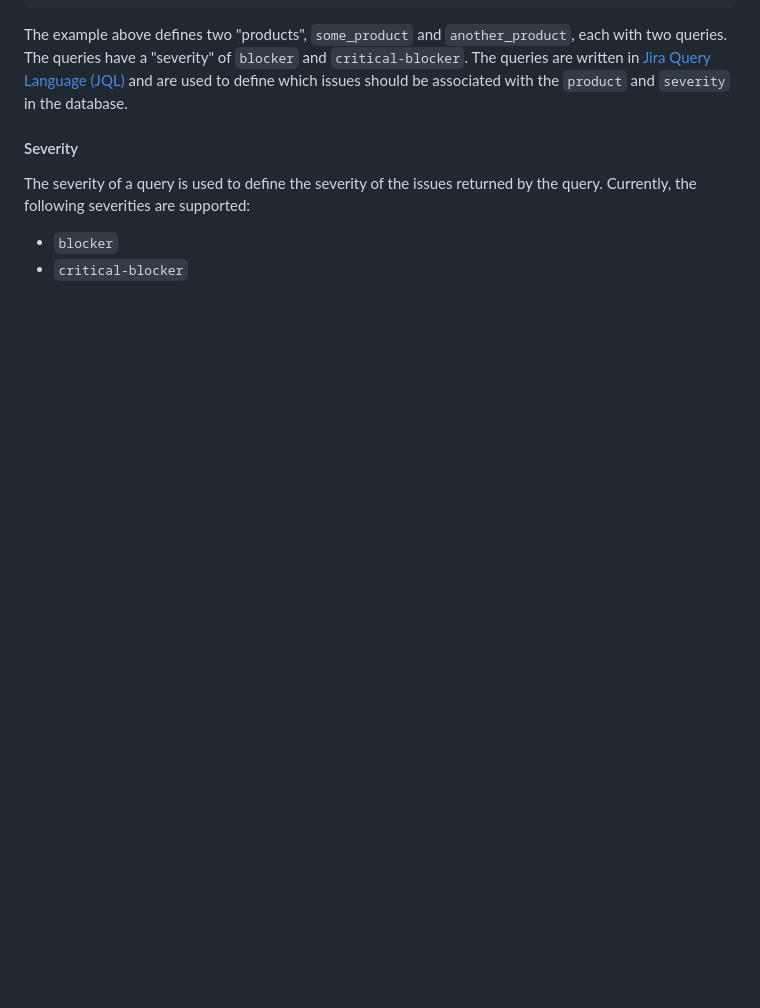
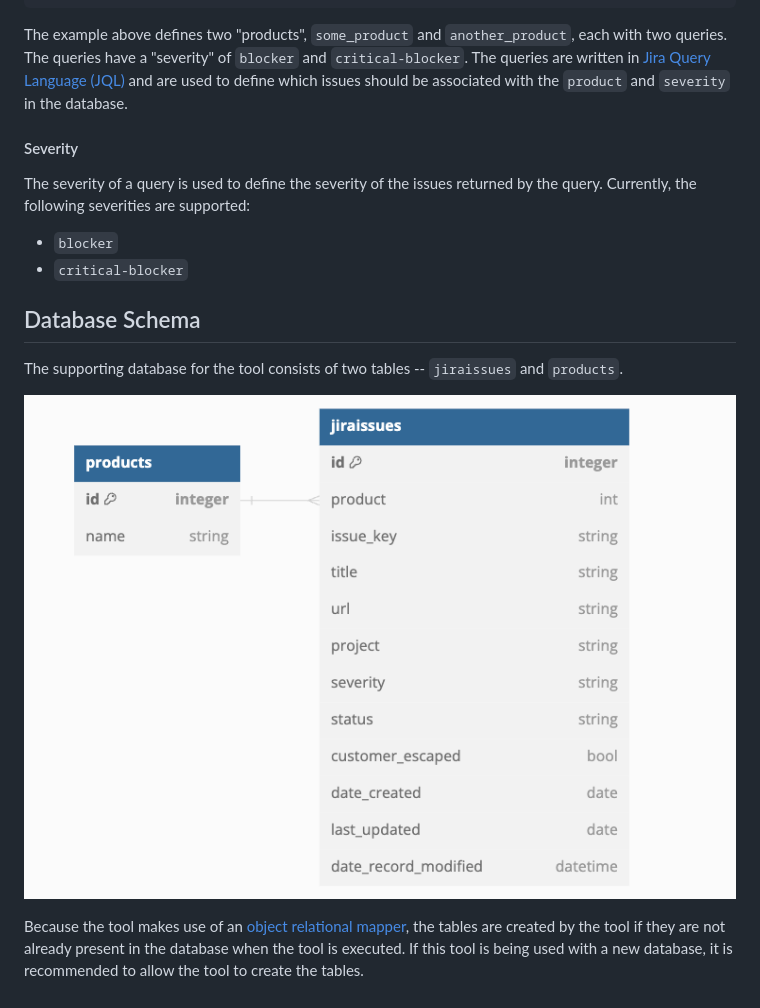
Before and after one commit to RedHatQE/qe-metrics, a Markdown page: README.md, the part around the change. GitHub-like rendering; pictures changed too: docs/img/db-schema.png (added); blank space fills up the shorter version.

Commit message:
Add database schema documentation

```diff
--- a/README.md
+++ b/README.md
@@ -76,6 +76,13 @@ severities are supported:
 - `blocker`
 - `critical-blocker`
 
-<!-- TODO: Add DB schema and explanation -->
+
+## Database Schema
+
+The supporting database for the tool consists of two tables -- `jiraissues` and `products`.
+
+![Database Schema](docs/img/db-schema.png)
+
+Because the tool makes use of an [object relational mapper](https://docs.ponyorm.org/), the tables are created by the tool if they are not already present in the database when the tool is executed. If this tool is being used with a new database, it is recommended to allow the tool to create the tables.
 
 <!-- TODO: Add outline of how CI will work -->
```
